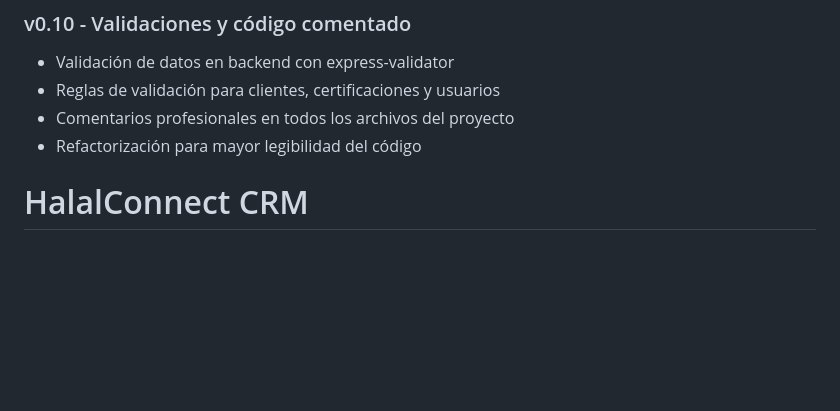
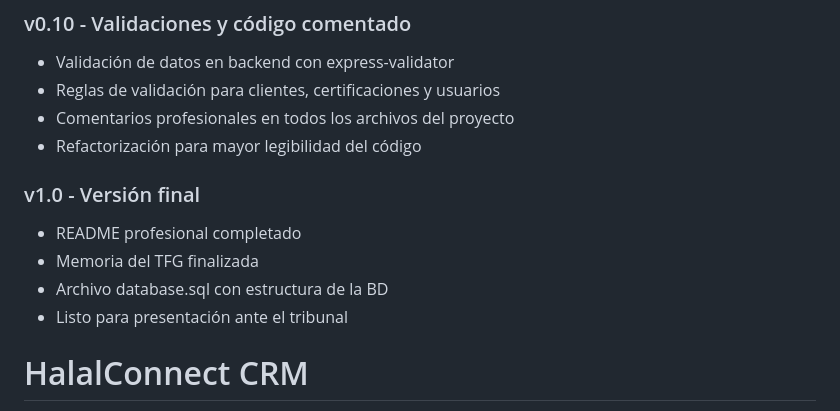
Before and after one commit to OualidSB04/Halalconnect, a Markdown page: Readme.md, the part around the change. Rendered like a GitHub page; blank space fills up the shorter version.

Commit message:
Final touches: complete README, database schema and documentation

```diff
--- a/Readme.md
+++ b/Readme.md
@@ -61,6 +61,12 @@
 - Reglas de validación para clientes, certificaciones y usuarios
 - Comentarios profesionales en todos los archivos del proyecto
 - Refactorización para mayor legibilidad del código
+
+### v1.0 - Versión final
+- README profesional completado
+- Memoria del TFG finalizada
+- Archivo database.sql con estructura de la BD
+- Listo para presentación ante el tribunal
 # HalalConnect CRM
 
 > Sistema de gestión de clientes y certificaciones Halal para el mercado español
```
